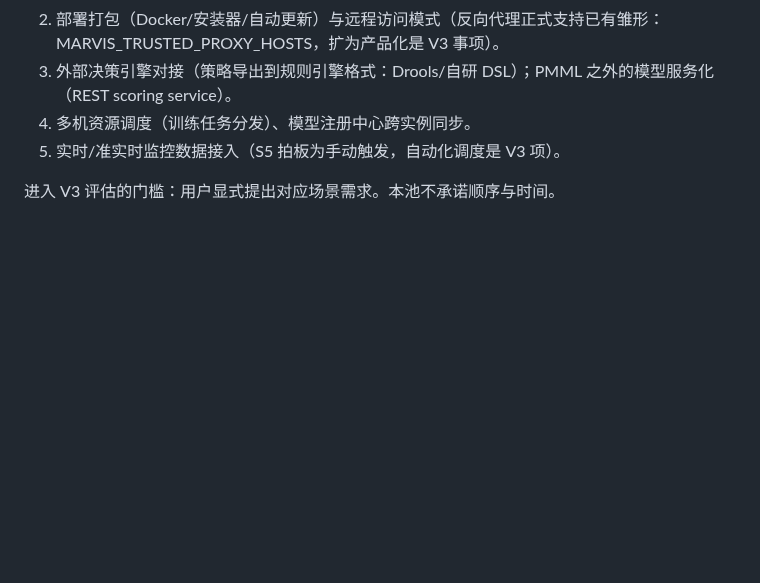
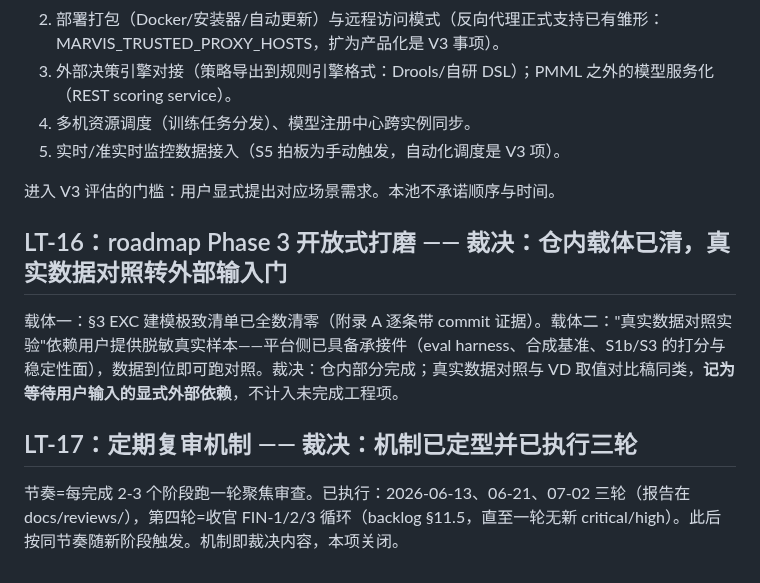
Before and after one commit to eddyzzl/marvis-risk-agent, a Markdown page: docs/plans/v2-longtail-adjudications.md, the part around the change. GitHub-like rendering; blank space fills up the shorter version.

```diff
--- a/docs/plans/v2-longtail-adjudications.md
+++ b/docs/plans/v2-longtail-adjudications.md
@@ -31,3 +31,11 @@
 5. 实时/准实时监控数据接入（S5 拍板为手动触发，自动化调度是 V3 项）。
 
 进入 V3 评估的门槛：用户显式提出对应场景需求。本池不承诺顺序与时间。
+
+## LT-16：roadmap Phase 3 开放式打磨 —— 裁决：**仓内载体已清，真实数据对照转外部输入门**
+
+载体一：§3 EXC 建模极致清单已全数清零（附录 A 逐条带 commit 证据）。载体二："真实数据对照实验"依赖用户提供脱敏真实样本——平台侧已具备承接件（eval harness、合成基准、S1b/S3 的打分与稳定性面），数据到位即可跑对照。裁决：仓内部分完成；真实数据对照与 VD 取值对比稿同类，**记为等待用户输入的显式外部依赖**，不计入未完成工程项。
+
+## LT-17：定期复审机制 —— 裁决：**机制已定型并已执行三轮**
+
+节奏=每完成 2-3 个阶段跑一轮聚焦审查。已执行：2026-06-13、06-21、07-02 三轮（报告在 docs/reviews/），第四轮=收官 FIN-1/2/3 循环（backlog §11.5，直至一轮无新 critical/high）。此后按同节奏随新阶段触发。机制即裁决内容，本项关闭。
```
Also changed, not shown: docs/plans/v2-master-backlog.md (+2 -2 lines).
